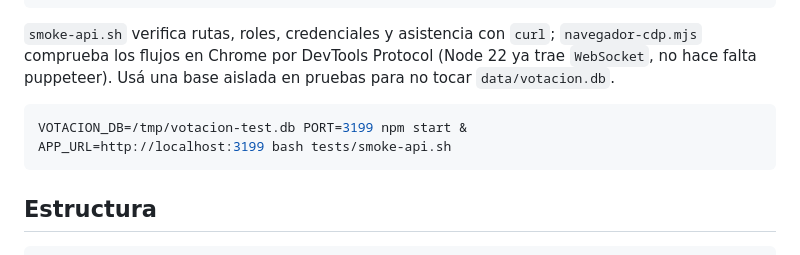
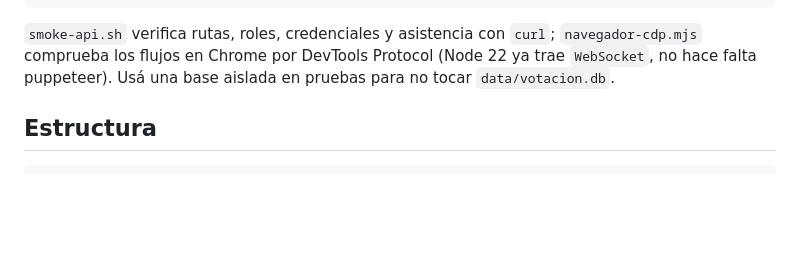
Before and after one commit to MarcosLSosa/votacion, a Markdown page: README.md, the part around the change. GitHub-like rendering; blank space fills up the shorter version.

Commit message:
docs: eliminar comando de prueba obsoleto
El README ya documenta cómo ejecutar las pruebas con la configuración test y una base aislada; elimina el ejemplo duplicado que arrancaba la app sin credenciales de bootstrap.

Co-authored-by: Copilot <223556219+Copilot@users.noreply.github.com>

````diff
--- a/README.md
+++ b/README.md
@@ -73,11 +73,6 @@ node tests/navegador-cdp.mjs                  # login real, 15 páginas, sin err
 
 `smoke-api.sh` verifica rutas, roles, credenciales y asistencia con `curl`; `navegador-cdp.mjs` comprueba los flujos en Chrome por DevTools Protocol (Node 22 ya trae `WebSocket`, no hace falta puppeteer). Usá una base aislada en pruebas para no tocar `data/votacion.db`.
 
-```bash
-VOTACION_DB=/tmp/votacion-test.db PORT=3199 npm start &
-APP_URL=http://localhost:3199 bash tests/smoke-api.sh
-```
-
 ## Estructura
 
 ```
````
